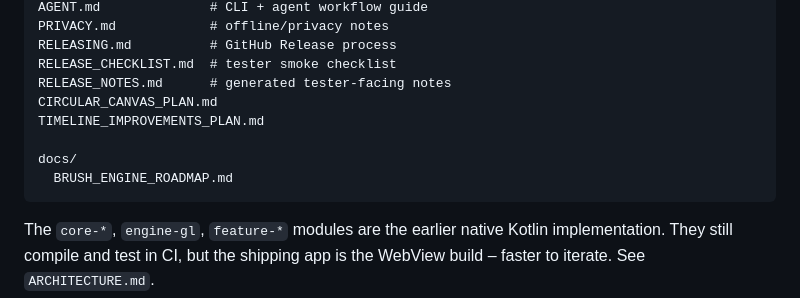
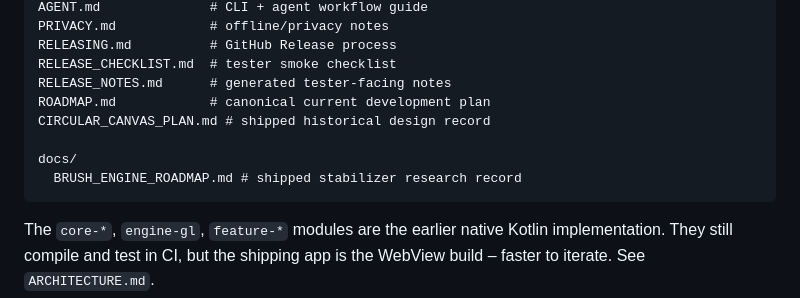
Before and after one commit to artistso/inkframesv5, a Markdown page: README.md, the part around the change. Drawn GitHub-style.

Commit message:
docs: point README to canonical roadmap

````diff
--- a/README.md
+++ b/README.md
@@ -202,11 +202,11 @@ PRIVACY.md            # offline/privacy notes
 RELEASING.md          # GitHub Release process
 RELEASE_CHECKLIST.md  # tester smoke checklist
 RELEASE_NOTES.md      # generated tester-facing notes
-CIRCULAR_CANVAS_PLAN.md
-TIMELINE_IMPROVEMENTS_PLAN.md
+ROADMAP.md            # canonical current development plan
+CIRCULAR_CANVAS_PLAN.md # shipped historical design record
 
 docs/
-  BRUSH_ENGINE_ROADMAP.md
+  BRUSH_ENGINE_ROADMAP.md # shipped stabilizer research record
 ```
 
 The `core-*`, `engine-gl`, `feature-*` modules are the earlier native Kotlin implementation. They still compile and test in CI, but the shipping app is the WebView build – faster to iterate. See `ARCHITECTURE.md`.
````
